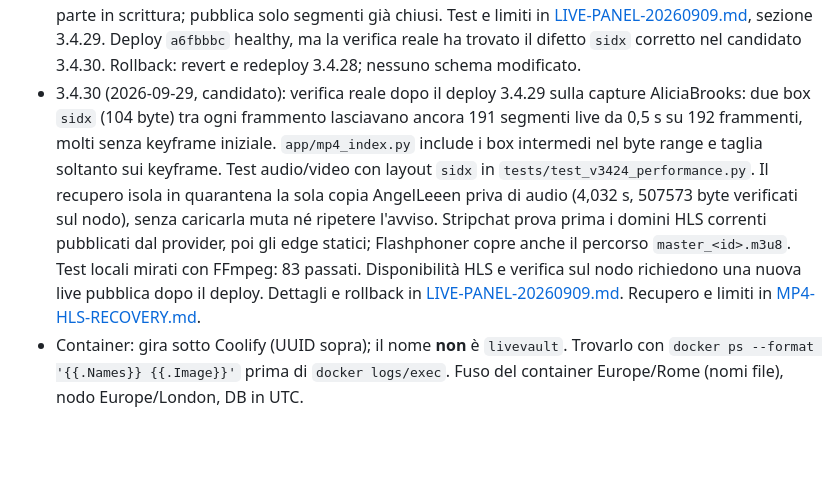
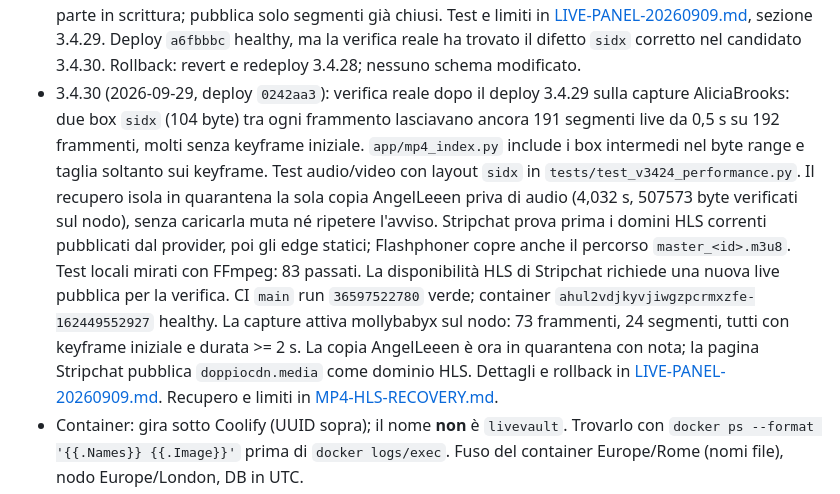
Before and after one commit to astropuzzo/LiveVault-Test, a Markdown page: AI-HANDOFF.md, the part around the change. Drawn GitHub-style; blank space fills up the shorter version.

```diff
--- a/AI-HANDOFF.md
+++ b/AI-HANDOFF.md
@@ -67,7 +67,7 @@ in Cronologia" e NSFW 3.3/3.4) e [MP4-HLS-RECOVERY.md](docs/MP4-HLS-RECOVERY.md)
   [LIVE-PANEL-20260909.md](docs/LIVE-PANEL-20260909.md), sezione 3.4.29. Deploy `a6fbbbc`
   healthy, ma la verifica reale ha trovato il difetto `sidx` corretto nel candidato 3.4.30.
   Rollback: revert e redeploy 3.4.28; nessuno schema modificato.
-- 3.4.30 (2026-09-29, candidato): verifica reale dopo il deploy 3.4.29 sulla capture
+- 3.4.30 (2026-09-29, deploy `0242aa3`): verifica reale dopo il deploy 3.4.29 sulla capture
   AliciaBrooks: due box `sidx` (104 byte) tra ogni frammento lasciavano ancora
   191 segmenti live da 0,5 s su 192 frammenti, molti senza keyframe iniziale.
   `app/mp4_index.py` include i box intermedi nel byte range e taglia soltanto sui
@@ -76,8 +76,12 @@ in Cronologia" e NSFW 3.3/3.4) e [MP4-HLS-RECOVERY.md](docs/MP4-HLS-RECOVERY.md)
   507573 byte verificati sul nodo), senza caricarla muta né ripetere l'avviso.
   Stripchat prova prima i domini HLS correnti pubblicati dal provider, poi gli
   edge statici; Flashphoner copre anche il percorso `master_<id>.m3u8`.
-  Test locali mirati con FFmpeg: 83 passati. Disponibilità HLS e verifica sul
-  nodo richiedono una nuova live pubblica dopo il deploy.
+  Test locali mirati con FFmpeg: 83 passati. La disponibilità HLS di Stripchat
+  richiede una nuova live pubblica per la verifica. CI `main` run `36597522780`
+  verde; container `ahul2vdjkyvjiwgzpcrmxzfe-162449552927` healthy.
+  La capture attiva mollybabyx sul nodo: 73 frammenti, 24 segmenti, tutti con
+  keyframe iniziale e durata >= 2 s. La copia AngelLeeen è ora in quarantena
+  con nota; la pagina Stripchat pubblica `doppiocdn.media` come dominio HLS.
   Dettagli e rollback in [LIVE-PANEL-20260909.md](docs/LIVE-PANEL-20260909.md).
   Recupero e limiti in [MP4-HLS-RECOVERY.md](docs/MP4-HLS-RECOVERY.md).
 - Container: gira sotto Coolify (UUID sopra); il nome **non** è `livevault`.
```
Also changed, not shown: docs/LIVE-PANEL-20260909.md (+7 -3 lines), docs/MP4-HLS-RECOVERY.md (+10 -4 lines).
